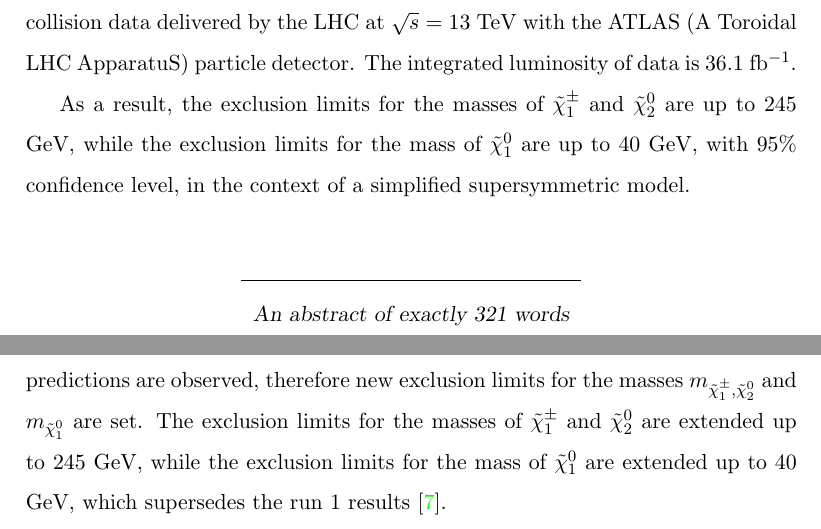
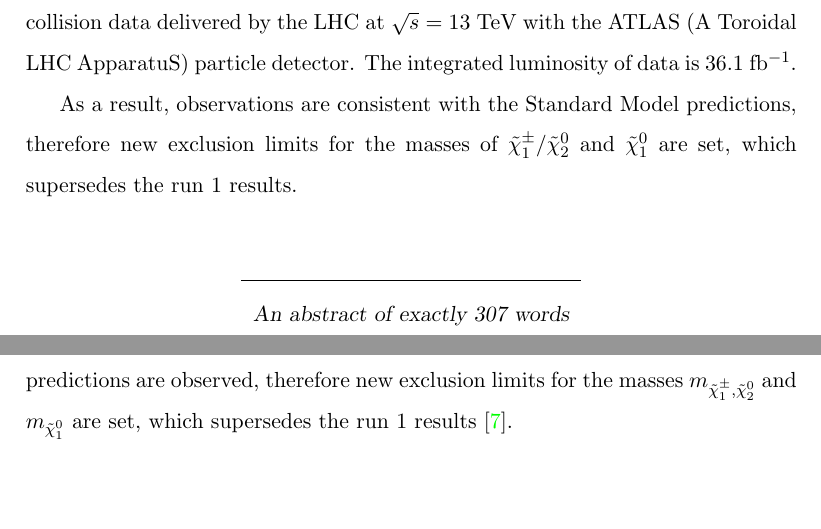
Before and after one commit to samuello1228/thesis, a LaTeX thesis (thesis.tex, which reads chapters/result.tex, frontMatters/abstract.tex): two parts of pages 2 and 108 of 123, joined at a grey line, cut so that both start at the same text, the shorter picture padded with empty space. Compiled offline with pdfLaTeX.

Commit message:
remove the 245 GeV and 40 GeV

```diff
--- a/chapters/result.tex
+++ b/chapters/result.tex
@@ -114,5 +114,4 @@ Results of a search for the electroweak pair production of chargino and neutrali
 ($p + p \rightarrow \tilde{\chi}_1^\pm + \tilde{\chi}_2^0$) are presented in the Wh channel $\tilde{\chi}_1^\pm \rightarrow \tilde{\chi}_1^0 + W$ and $\tilde{\chi}_2^0 \rightarrow \tilde{\chi}_1^0 + h$ with same-sign leptons in the final states.
 The dominant background is the fake lepton background, and the dominant irreducible background is the diboson processes, especially the WZ processes.
 Two signal regions are defined and optimized for the compressed region where the mass difference between $\tilde{\chi}_1^\pm$/$\tilde{\chi}_2^0$ and $\tilde{\chi}_1^0$ is close to the Higgs mass 125 GeV.
-No significant deviations from the SM predictions are observed, therefore new exclusion limits for the masses $m_{\tilde{\chi}_1^\pm, \tilde{\chi}_2^0}$ and $m_{\tilde{\chi}_1^0}$ are set.
-The exclusion limits for the masses of $\tilde{\chi}_1^\pm$ and $\tilde{\chi}_2^0$ are extended up to 245 GeV, while the exclusion limits for the mass of $\tilde{\chi}_1^0$ are extended up to 40 GeV, which supersedes the run 1 results \cite{run1}.
+No significant deviations from the SM predictions are observed, therefore new exclusion limits for the masses $m_{\tilde{\chi}_1^\pm, \tilde{\chi}_2^0}$ and $m_{\tilde{\chi}_1^0}$ are set, which supersedes the run 1 results \cite{run1}.
--- a/frontMatters/abstract.tex
+++ b/frontMatters/abstract.tex
@@ -47,13 +47,13 @@ The two leptons come from the leptonic decay of the W boson and the Higgs boson,
 This analysis is based on the proton-proton collision data delivered by the LHC at $\sqrt{s}$ = 13 TeV with the ATLAS (A Toroidal LHC ApparatuS) particle detector.
 The integrated luminosity of data is 36.1 fb$^{-1}$.
 
-As a result, the exclusion limits for the masses of $\tilde{\chi}_1^\pm$ and $\tilde{\chi}_2^0$ are up to 245 GeV, while the exclusion limits for the mass of $\tilde{\chi}_1^0$ are up to 40 GeV, with 95\% confidence level, in the context of a simplified supersymmetric model.
+As a result, observations are consistent with the Standard Model predictions, therefore new exclusion limits for the masses of $\tilde{\chi}_1^\pm$/$\tilde{\chi}_2^0$ and $\tilde{\chi}_1^0$ are set, which supersedes the run 1 results.
 
 \bigskip
 
 \begin{center}
 
 \rule{6cm}{0.025cm}\\
-{\slshape An abstract of exactly 321 words}
+{\slshape An abstract of exactly 307 words}
 
 \end{center}
```
Also changed, not shown: chapters/result.tex (2 more changed lines), 1 other file.
